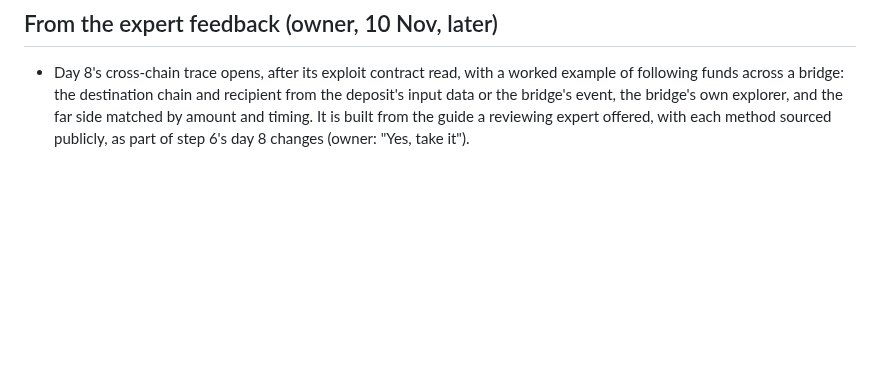
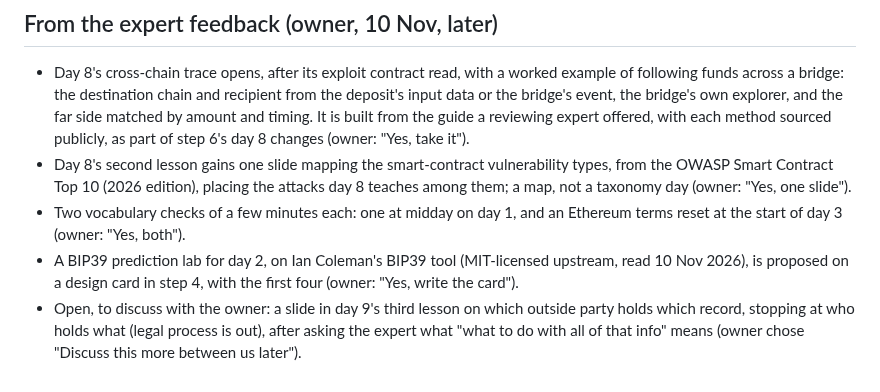
Before and after one commit to astevegreen/blockchain-technology-course, a Markdown page: docs/analysis/2026-11-lab-plan.md, the part around the change. Drawn GitHub-style; blank space fills up the shorter version.

Commit message:
Record the owner's answers on three more expert suggestions
From the expert review of the old outline: day 8's flash-loans lesson gains one slide mapping the
vulnerability types (OWASP Smart Contract Top 10, 2026), days 1 and 3 gain short vocabulary checks, and a
BIP39 prediction lab for day 2 is proposed on a design card. The day 9 records slide stays open for discussion.

Requested: "Yes, one slide" / "Yes, both" / "Yes, write the card" / "Discuss this more between us later" (to the vulnerability map, vocabulary checks, BIP39 card and day 9 records-slide questions)

Co-Authored-By: Claude Opus 5.5 <noreply@anthropic.com>

```diff
--- a/docs/analysis/2026-11-lab-plan.md
+++ b/docs/analysis/2026-11-lab-plan.md
@@ -254,3 +254,13 @@ runs in the second half of day 7. With this, nothing in "Not yet confirmed" abov
   across a bridge: the destination chain and recipient from the deposit's input data or the bridge's event, the
   bridge's own explorer, and the far side matched by amount and timing. It is built from the guide a reviewing
   expert offered, with each method sourced publicly, as part of step 6's day 8 changes (owner: "Yes, take it").
+- Day 8's second lesson gains one slide mapping the smart-contract vulnerability types, from the OWASP Smart
+  Contract Top 10 (2026 edition), placing the attacks day 8 teaches among them; a map, not a taxonomy day
+  (owner: "Yes, one slide").
+- Two vocabulary checks of a few minutes each: one at midday on day 1, and an Ethereum terms reset at the start of
+  day 3 (owner: "Yes, both").
+- A BIP39 prediction lab for day 2, on Ian Coleman's BIP39 tool (MIT-licensed upstream, read 10 Nov 2026), is
+  proposed on a design card in step 4, with the first four (owner: "Yes, write the card").
+- Open, to discuss with the owner: a slide in day 9's third lesson on which outside party holds which record,
+  stopping at who holds what (legal process is out), after asking the expert what "what to do with all of that
+  info" means (owner chose "Discuss this more between us later").
```
Also changed, not shown: docs/build-spec.md (+5 -0 lines).
